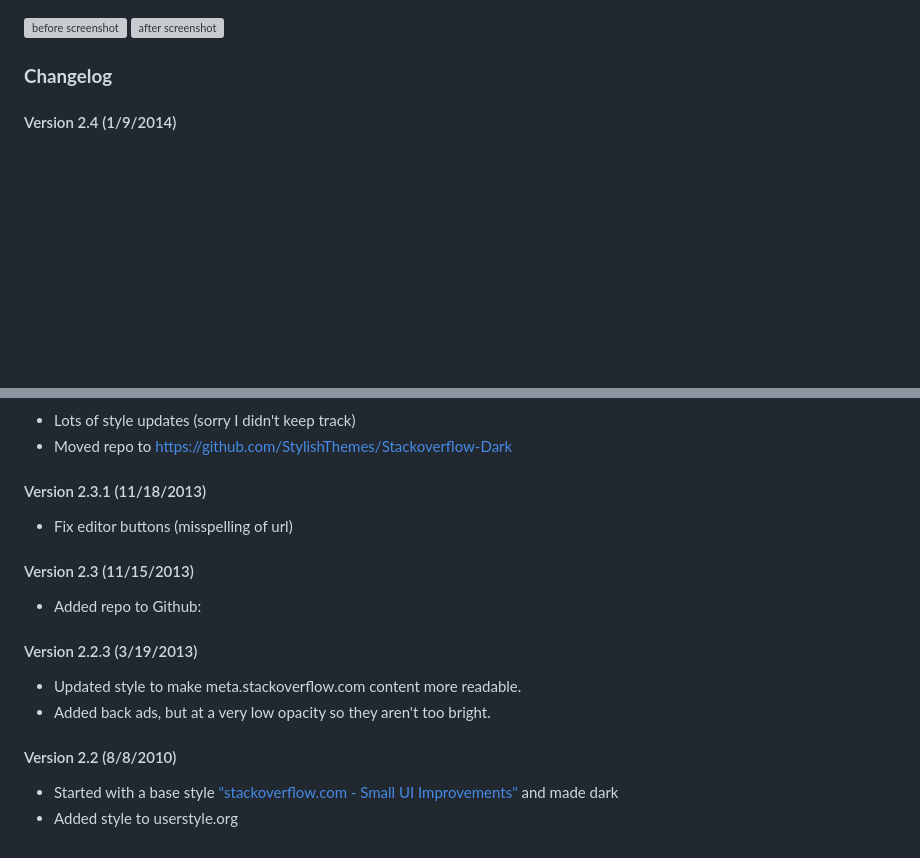
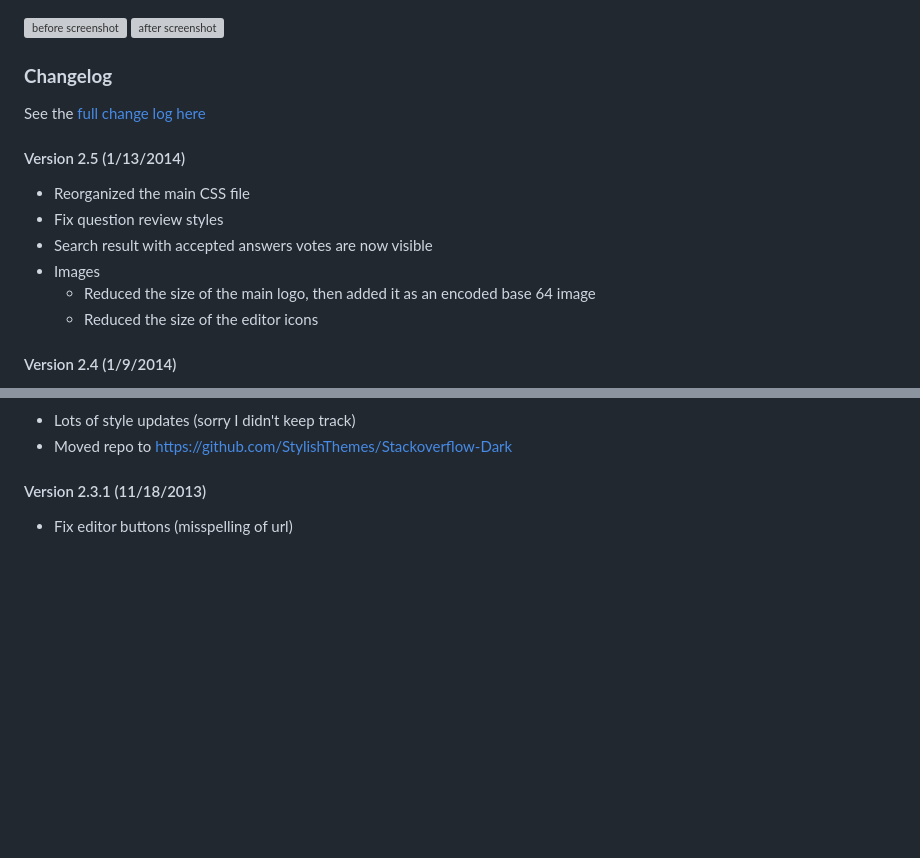
Before and after one commit to StylishThemes/StackOverflow-Dark, a Markdown page: README.md, 2 parts joined by grey strips. Drawn GitHub-style; blank space fills up the shorter version; grey boxes are pictures that could not be loaded.

```diff
--- a/README.md
+++ b/README.md
@@ -8,6 +8,17 @@ Hosted at [userstyles.org](http://userstyles.org/styles/35345)
  [ ![after screenshot](http://StylishThemes.github.com/Stackoverflow-Dark/images/after_th.png) ](http://StylishThemes.github.com/Stackoverflow-Dark/images/after.png)
 
 ### **Changelog**
+
+See the [full change log here](https://github.com/StylishThemes/Stackoverflow-Dark/wiki)
+
+#### Version 2.5 (1/13/2014)
+
+* Reorganized the main CSS file
+* Fix question review styles
+* Search result with accepted answers votes are now visible
+* Images
+  * Reduced the size of the main logo, then added it as an encoded base 64 image
+  * Reduced the size of the editor icons
 
 #### Version 2.4 (1/9/2014)
 
@@ -30,17 +41,3 @@ Hosted at [userstyles.org](http://userstyles.org/styles/35345)
 #### Version 2.3.1 (11/18/2013)
 
 * Fix editor buttons (misspelling of url)
-
-#### Version 2.3 (11/15/2013)
-
-* Added repo to Github:
-
-#### Version 2.2.3 (3/19/2013)
-
-* Updated style to make meta.stackoverflow.com content more readable.
-* Added back ads, but at a very low opacity so they aren't too bright.
-
-#### Version 2.2 (8/8/2010)
-
-* Started with a base style ["stackoverflow.com - Small UI Improvements"](http://userstyles.org/styles/10675) and made dark
-* Added style to userstyle.org
```
Also changed, not shown: images/logo.png, images/wmd-buttons.png, 1 other file.
